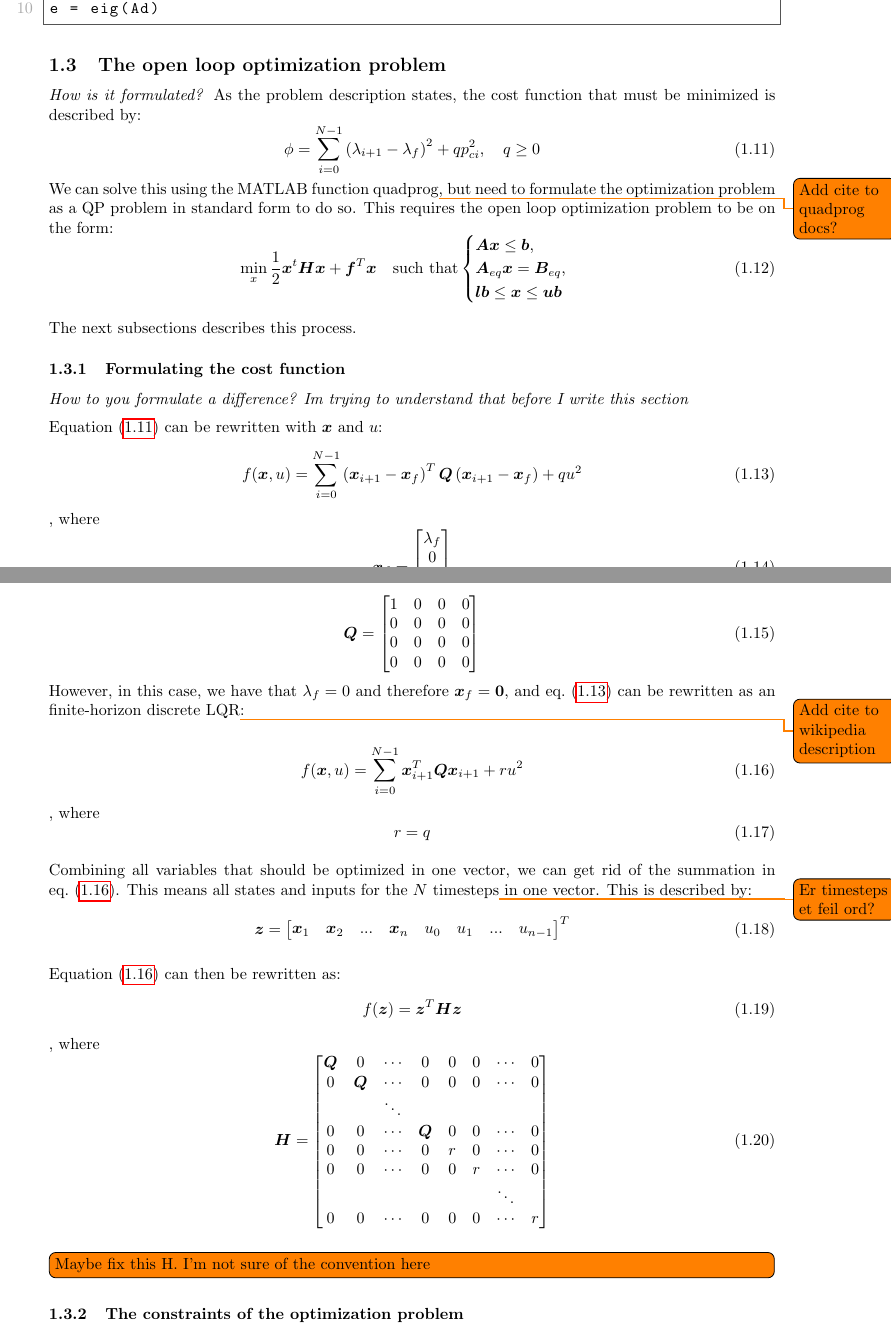
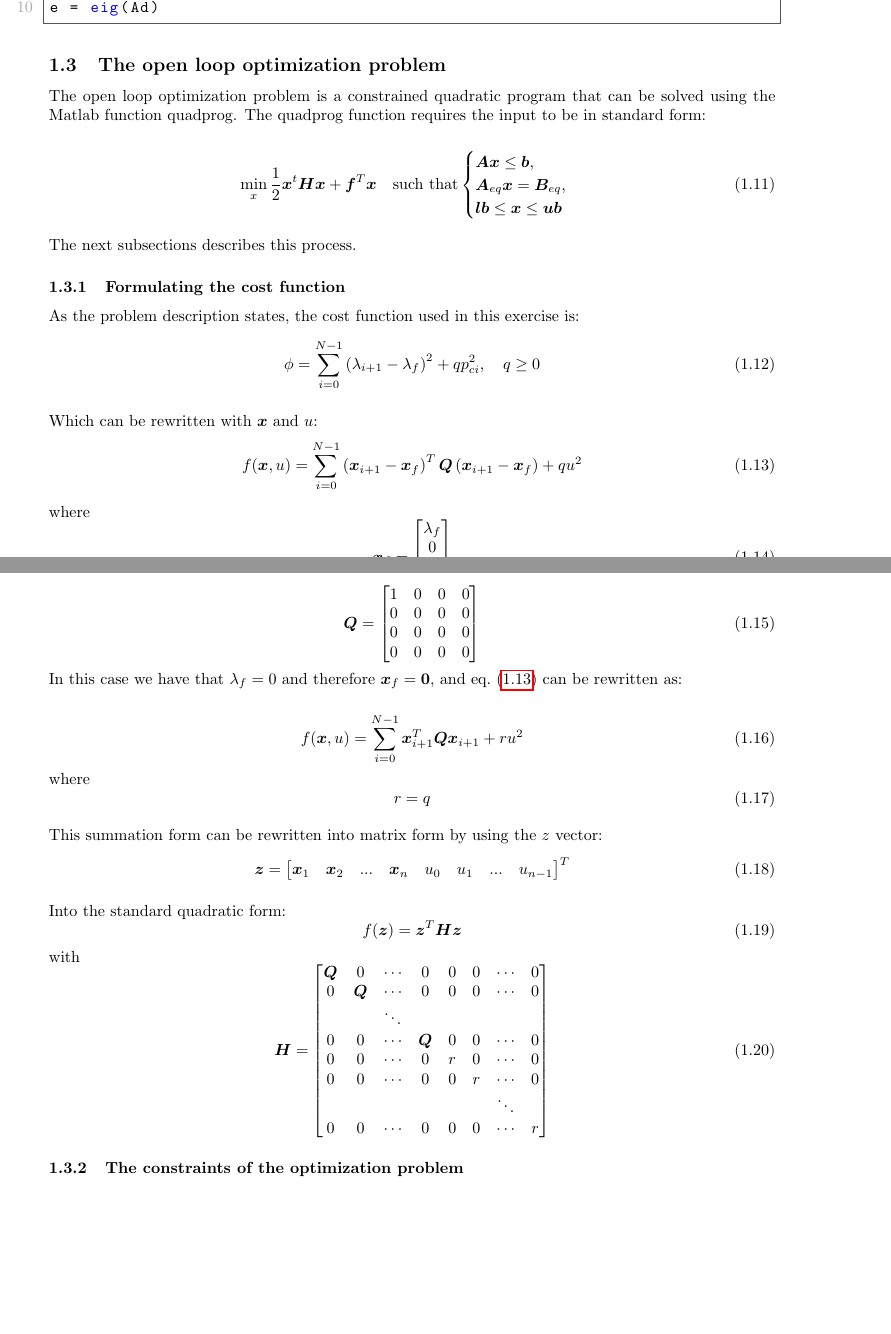
Before and after one commit to VemundRogne/OptReg, a LaTeX document (LaTeX report/main.tex, which reads LaTeX report/content/task_10_2.tex): two parts of pages 5 and 6 of 25, joined at a grey line, cut so that both start at the same text, the shorter picture padded with empty space. Compiled offline with pdfLaTeX.

Commit message:
Slight rewrite of the open loop optimization problem section

```diff
--- a/LaTeX report/content/task_10_2.tex
+++ b/LaTeX report/content/task_10_2.tex
@@ -136,17 +136,13 @@ Using the script in \cref{lst:lab2_eigenvalues} the eigenvalues became:
 \end{subequations}
 All eigenvalues fulfills the requirement of \cref{eq:lab2_stab_condition}, which means our system is stable! Since two of the eigenvalues are on the unit circle (i.e. has a value of 1), our system is more specifically marginally stable. More information on this subject can be found \todo{Add cite to wikipedia}.
 
-\lstinputlisting[caption= {MATLAB code for calculating eigenvalues for $ \bm A_d $}, label = {lst:lab2_eigenvalues}]{code/calculate_eigenvals.m}
+\lstinputlisting[caption= {MATLAB code for calculating eigenvalues for $ \bm A_d $}, label = {lst:lab2_eigenvalues}, language=Matlab]{code/calculate_eigenvals.m}
 
 \subsection{The open loop optimization problem}
-\textit{How is it formulated?}
 % https://ntnu.blackboard.com/ultra/courses/_24653_1/cl/outline
-As the problem description states, the cost function that must be minimized is described by:
-\begin{equation} \label{eq:lab2_start_cost_func}
-	\phi = \sum_{i=0}^{N-1} \left( \lambda_{i+1} - \lambda_f \right)^2 + qp_{ci}^2 , \quad q \ge 0
-\end{equation}
 %where $q$ is the weight of input-usage. Subject to constraints.
-We can solve this using the MATLAB function quadprog\todo{Add cite to quadprog docs?}, but need to formulate the optimization problem as a QP problem in standard form to do so. This requires the open loop optimization problem to be on the form:
+The open loop optimization problem is a constrained quadratic program that can be solved using the Matlab function quadprog. The quadprog function requires the input to be in standard form:
+
 \begin{equation}\label{eq:lab2_quadprog_std_form}
 	\min_x \frac{1}{2} \bm x^t \bm H \bm x + \bm f^T \bm x \quad \text{such that} \begin{cases}
 		\bm A \bm x \leq \bm b, \\
@@ -158,12 +154,16 @@ We can solve this using the MATLAB function quadprog\todo{Add cite to quadprog d
 The next subsections describes this process.
 
 \subsubsection{Formulating the cost function} \label{sec:lab2_cost_func}
-\textit{How to you formulate a difference? Im trying to understand that before I write this section}
+As the problem description states, the cost function used in this exercise is:
+\begin{equation} \label{eq:lab2_start_cost_func}
+	\phi = \sum_{i=0}^{N-1} \left( \lambda_{i+1} - \lambda_f \right)^2 + qp_{ci}^2 , \quad q \ge 0
+\end{equation}
 
-\Cref{eq:lab2_start_cost_func} can be rewritten with $ \bm x $ and $ u $:
+Which can be rewritten with $ \bm x $ and $ u $:
 \begin{equation}\label{eq:lab2_start_cost_func_2}
 	f(\bm x, u) = \sum_{i=0}^{N-1} \left( \bm x_{i+1} - \bm x_f \right)^T \bm Q \left( \bm x_{i+1} - \bm x_f \right) + q u^2
-\end{equation}, where
+\end{equation}
+where
 \begin{equation}\label{eq:lab2_lambda_f}
 	\bm x_f = \begin{bmatrix}
 		\lambda_f \\ 0 \\ 0 \\ 0
@@ -177,27 +177,28 @@ The next subsections describes this process.
 		0 & 0 & 0 & 0
 	\end{bmatrix}
 \end{equation}
-However, in this case, we have that $ \lambda_f = 0 $ and therefore $ \bm x_f = \bm 0 $, and \cref{eq:lab2_start_cost_func_2} can be rewritten as an finite-horizon discrete LQR\todo{Add cite to wikipedia description}:
+In this case we have that $ \lambda_f = 0 $ and therefore $ \bm x_f = \bm 0 $, and \cref{eq:lab2_start_cost_func_2} can be rewritten as:
 
 \begin{equation}\label{eq:lab2_LQR}
 	f(\bm x, u) = \sum_{i=0}^{N-1} \bm x_{i+1}^T \bm Q \bm x_{i+1} + r u^2
 \end{equation}
-, where
+where
 \begin{equation}\label{eq:lab2_R}
 	r = q
 \end{equation}
 
-Combining all variables that should be optimized in one vector, we can get rid of the summation in \cref{eq:lab2_LQR}. This means all states and inputs for the $ N $ timesteps\todo{Er timesteps et feil ord?} in one vector. This is described by:
+This summation form can be rewritten into matrix form by using the $z$ vector:
 \begin{equation}\label{eq:lab2_z}
 	\bm z = \begin{bmatrix}
 		\bm x_1 & \bm x_2 & ... & \bm x_n & u_0 & u_1 &... & u_{n-1}
 	\end{bmatrix}^T
 \end{equation}
 
-\Cref{eq:lab2_LQR} can then be rewritten as:
+Into the standard quadratic form:
 \begin{equation}\label{eq:lab2_quadprog}
 	f(\bm z) = \bm z^T \bm H \bm z
-\end{equation}, where
+\end{equation}
+with
 \begin{equation}\label{eq:lab2_H}
 	\bm H = \begin{bmatrix}
 		\bm Q & 0 & \cdots  & 0 & 0 & 0 & \cdots & 0\\
@@ -210,7 +211,6 @@ Combining all variables that should be optimized in one vector, we can get rid o
 		0 & 0 & \cdots & 0 & 0 & 0  & \cdots & r
 	\end{bmatrix}
 \end{equation}
-\todo[inline]{Maybe fix this H. I'm not sure of the convention here}
 
 
 \subsubsection{The constraints of the optimization problem} \label{sec:lab2_constraints}
```
